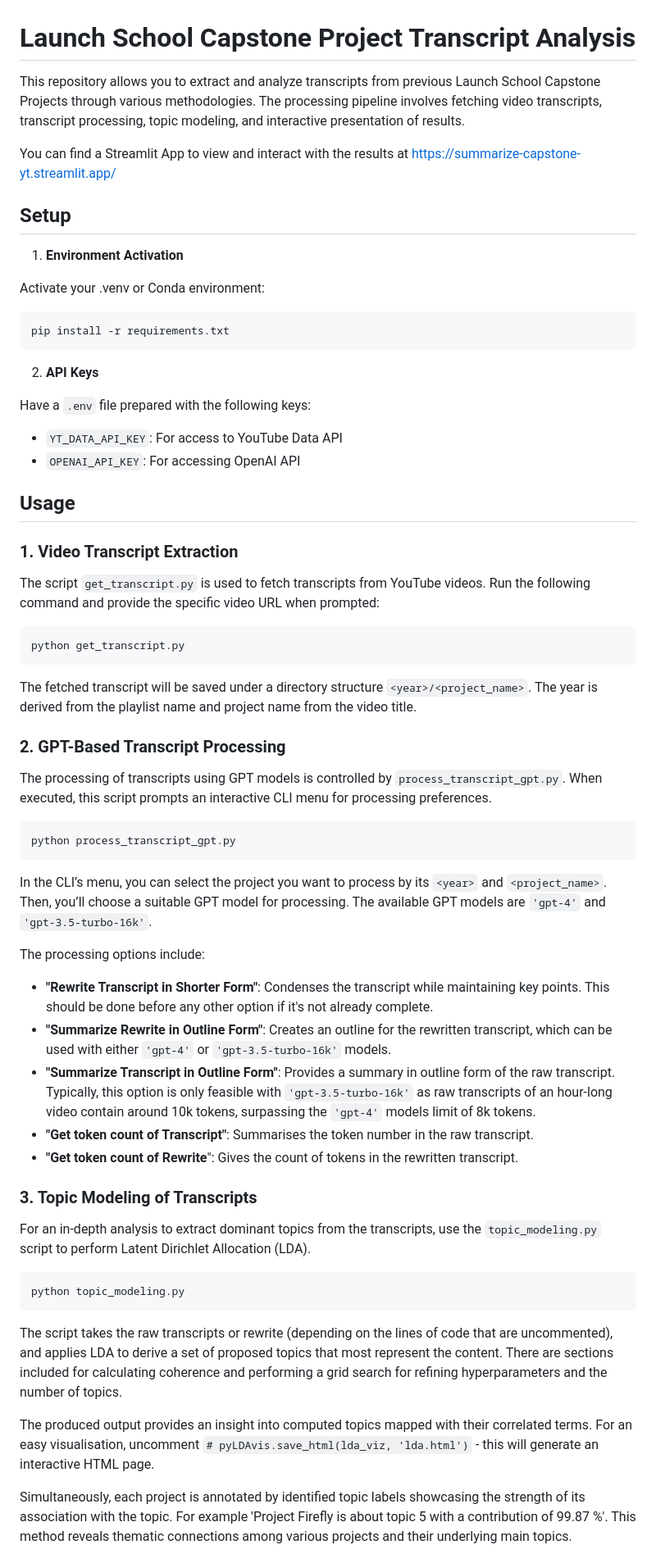
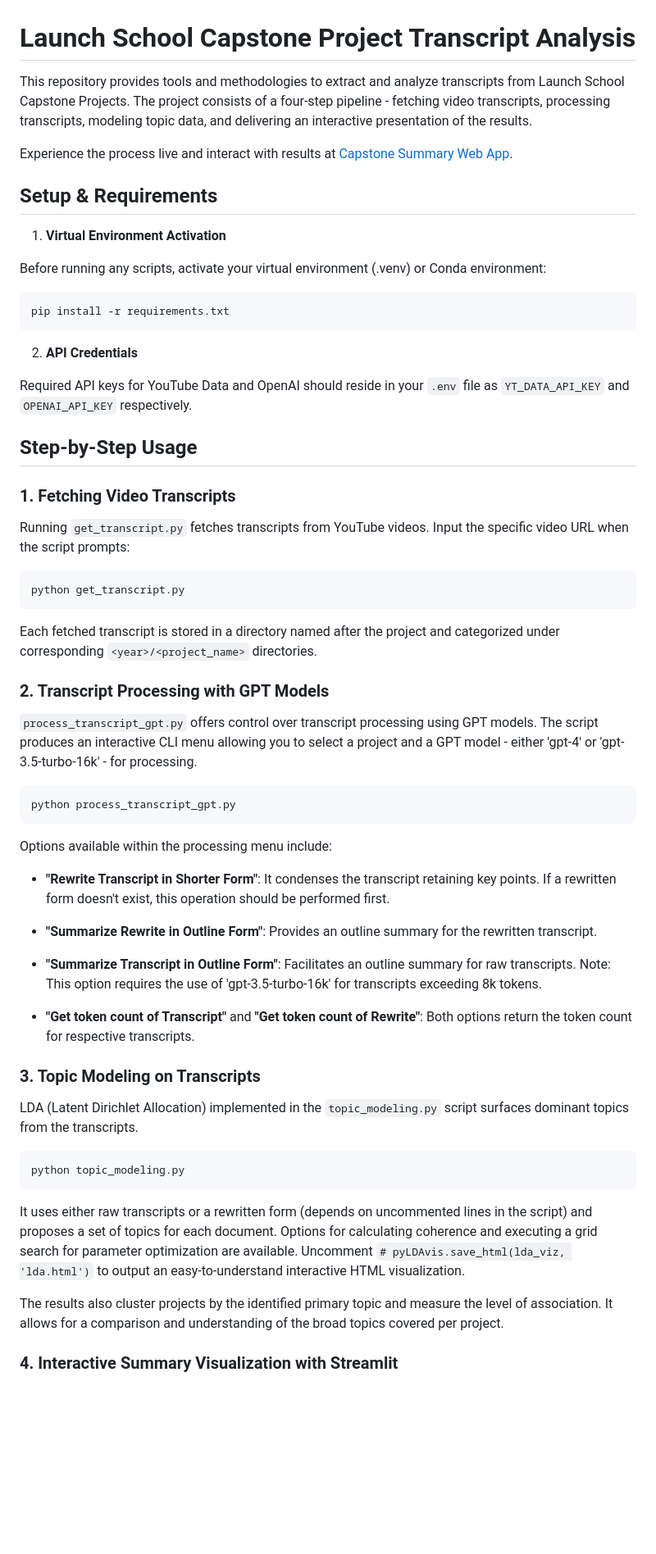
Before and after one commit to davidrd123/Launch-Summarize-Capstone-YT, a Markdown page: README.md, the part around the change printed below. Shown: that part at 82% size. GitHub-like rendering; blank space fills up the shorter version.

Commit message:
Updated README.md again

````diff
--- a/README.md
+++ b/README.md
@@ -1,65 +1,64 @@
 # Launch School Capstone Project Transcript Analysis
 
-This repository allows you to extract and analyze transcripts from previous Launch School Capstone Projects through various methodologies. The processing pipeline involves fetching video transcripts, transcript processing, topic modeling, and interactive presentation of results.
+This repository provides tools and methodologies to extract and analyze transcripts from Launch School Capstone Projects. The project consists of a four-step pipeline - fetching video transcripts, processing transcripts, modeling topic data, and delivering an interactive presentation of the results.
 
-You can find a Streamlit App to view and interact with the results at <https://summarize-capstone-yt.streamlit.app/>
+Experience the process live and interact with results at [Capstone Summary Web App](https://summarize-capstone-yt.streamlit.app/).
 
-## Setup
+## Setup & Requirements
 
-1. **Environment Activation**
+1. **Virtual Environment Activation**
 
-Activate your .venv or Conda environment:
+Before running any scripts, activate your virtual environment (.venv) or Conda environment:
 
 ```bash
 pip install -r requirements.txt
 ```
 
-2. **API Keys**
+2. **API Credentials**
 
-Have a `.env` file prepared with the following keys:
-  - `YT_DATA_API_KEY`: For access to YouTube Data API
-  - `OPENAI_API_KEY`: For accessing OpenAI API
+Required API keys for YouTube Data and OpenAI should reside in your `.env` file as `YT_DATA_API_KEY` and `OPENAI_API_KEY` respectively.
 
-## Usage
+## Step-by-Step Usage
 
-### 1. Video Transcript Extraction
+### 1. Fetching Video Transcripts
 
-The script `get_transcript.py` is used to fetch transcripts from YouTube videos. Run the following command and provide the specific video URL when prompted:
+Running `get_transcript.py` fetches transcripts from YouTube videos. Input the specific video URL when the script prompts:
 
 ```bash
 python get_transcript.py
 ```
 
-The fetched transcript will be saved under a directory structure `<year>/<project_name>`. The year is derived from the playlist name and project name from the video title.
+Each fetched transcript is stored in a directory named after the project and categorized under corresponding `<year>/<project_name>` directories.
 
-### 2. GPT-Based Transcript Processing
+### 2. Transcript Processing with GPT Models
 
-The processing of transcripts using GPT models is controlled by `process_transcript_gpt.py`. When executed, this script prompts an interactive CLI menu for processing preferences.
+`process_transcript_gpt.py` offers control over transcript processing using GPT models. The script produces an interactive CLI menu allowing you to select a project and a GPT model - either 'gpt-4' or 'gpt-3.5-turbo-16k' - for processing.
 
 ```bash
 python process_transcript_gpt.py
 ```
 
-In the CLI’s menu, you can select the project you want to process by its `<year>` and `<project_name>`. Then, you’ll choose a suitable GPT model for processing. The available GPT models are `'gpt-4'` and `'gpt-3.5-turbo-16k'`.
+Options available within the processing menu include:
 
-The processing options include:
-- **"Rewrite Transcript in Shorter Form"**: Condenses the transcript while maintaining key points. This should be done before any other option if it's not already complete.
-- **"Summarize Rewrite in Outline Form"**: Creates an outline for the rewritten transcript, which can be used with either `'gpt-4'` or `'gpt-3.5-turbo-16k'` models.
-- **"Summarize Transcript in Outline Form"**: Provides a summary in outline form of the raw transcript. Typically, this option is only feasible with `'gpt-3.5-turbo-16k'` as raw transcripts of an hour-long video contain around 10k tokens, surpassing the `'gpt-4'` models limit of 8k tokens.
-- **"Get token count of Transcript"**: Summarises the token number in the raw transcript.
-- **"Get token count of Rewrite**": Gives the count of tokens in the rewritten transcript.
+- **"Rewrite Transcript in Shorter Form"**: It condenses the transcript retaining key points. If a rewritten form doesn't exist, this operation should be performed first.
 
-### 3. Topic Modeling of Transcripts
+- **"Summarize Rewrite in Outline Form"**: Provides an outline summary for the rewritten transcript.
 
-For an in-depth analysis to extract dominant topics from the transcripts, use the `topic_modeling.py` script to perform Latent Dirichlet Allocation (LDA).
+- **"Summarize Transcript in Outline Form"**: Facilitates an outline summary for raw transcripts. Note: This option requires the use of 'gpt-3.5-turbo-16k' for transcripts exceeding 8k tokens.
+
+- **"Get token count of Transcript"** and **"Get token count of Rewrite"**: Both options return the token count for respective transcripts.
+
+### 3. Topic Modeling on Transcripts
+
+LDA (Latent Dirichlet Allocation) implemented in the `topic_modeling.py` script surfaces dominant topics from the transcripts.
 
 ```bash
 python topic_modeling.py
 ```
 
-The script takes the raw transcripts or rewrite (depending on the lines of code that are uncommented), and applies LDA to derive a set of proposed topics that most represent the content. There are sections included for calculating coherence and performing a grid search for refining hyperparameters and the number of topics.
+It uses either raw transcripts or a rewritten form (depends on uncommented lines in the script) and proposes a set of topics for each document. Options for calculating coherence and executing a grid search for parameter optimization are available. Uncomment `# pyLDAvis.save_html(lda_viz, 'lda.html')` to output an easy-to-understand interactive HTML visualization.
 
-The produced output provides an insight into computed topics mapped with their correlated terms. For an easy visualisation, uncomment `# pyLDAvis.save_html(lda_viz, 'lda.html')` - this will generate an interactive HTML page.
+The results also cluster projects by the identified primary topic and measure the level of association. It allows for a comparison and understanding of the broad topics covered per project.
 
-Simultaneously, each project is annotated by identified topic labels showcasing the strength of its association with the topic. For example 'Project  Firefly  is about topic  5  with a contribution of  99.87 %'. This method reveals thematic connections among various projects and their underlying main topics.
+### 4. Interactive Summary Visualization with Streamlit
 
````
Also changed, not shown: other parts of README.md (+2 -6 lines).
